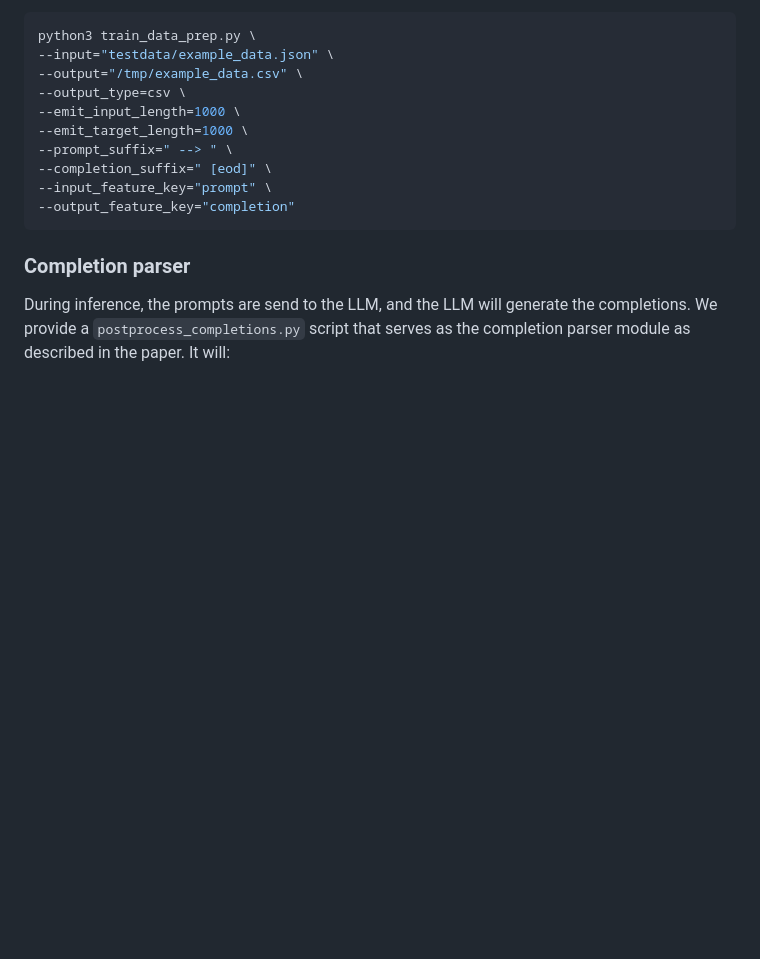
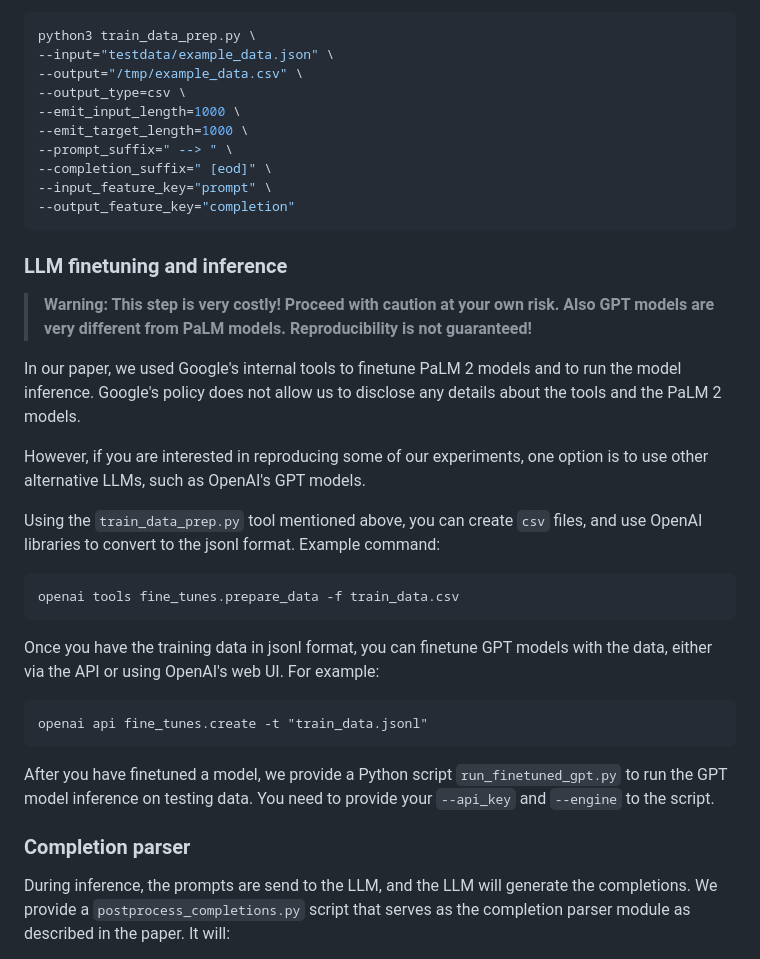
Before and after one commit to google/speaker-id, a Markdown page: DiarizationLM/README.md, the part around the change printed below. Rendered like a GitHub page; blank space fills up the shorter version.

Commit message:
Add LLM instructions with GPT

````diff
--- a/DiarizationLM/README.md
+++ b/DiarizationLM/README.md
@@ -81,6 +93,28 @@ python3 train_data_prep.py \
 --output_feature_key="completion"
 ```
 
+### LLM finetuning and inference
+
+> **Warning: This step is very costly! Proceed with caution at your own risk. Also GPT models are very different from PaLM models. Reproducibility is not guaranteed!**
+
+In our paper, we used Google's internal tools to finetune PaLM 2 models and to run the model inference. Google's policy does not allow us to disclose any details about the tools and the PaLM 2 models.
+
+However, if you are interested in reproducing some of our experiments, one option is to use other alternative LLMs, such as OpenAI's GPT models.
+
+Using the `train_data_prep.py` tool mentioned above, you can create `csv` files, and use OpenAI libraries to convert to the jsonl format. Example command:
+
+```
+openai tools fine_tunes.prepare_data -f train_data.csv
+```
+
+Once you have the training data in jsonl format, you can finetune GPT models with the data, either via the API or using OpenAI's web UI. For example:
+
+```
+openai api fine_tunes.create -t "train_data.jsonl"
+```
+
+After you have finetuned a model, we provide a Python script `run_finetuned_gpt.py` to run the GPT model inference on testing data. You need to provide your `--api_key` and `--engine` to the script.
+
 ### Completion parser
 
 During inference, the prompts are send to the LLM, and the LLM will generate the completions. We provide a `postprocess_completions.py` script that serves as the completion parser module as described in the paper. It will:
````
Also changed, not shown: other parts of DiarizationLM/README.md (+12 -0 lines), DiarizationLM/resources/TPST_algorithm.png (added), DiarizationLM/resources/diagram.png (added).
